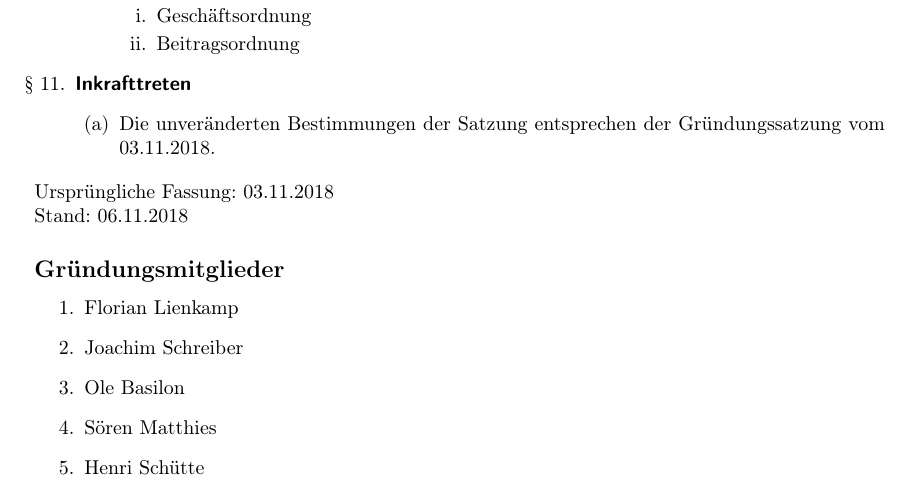
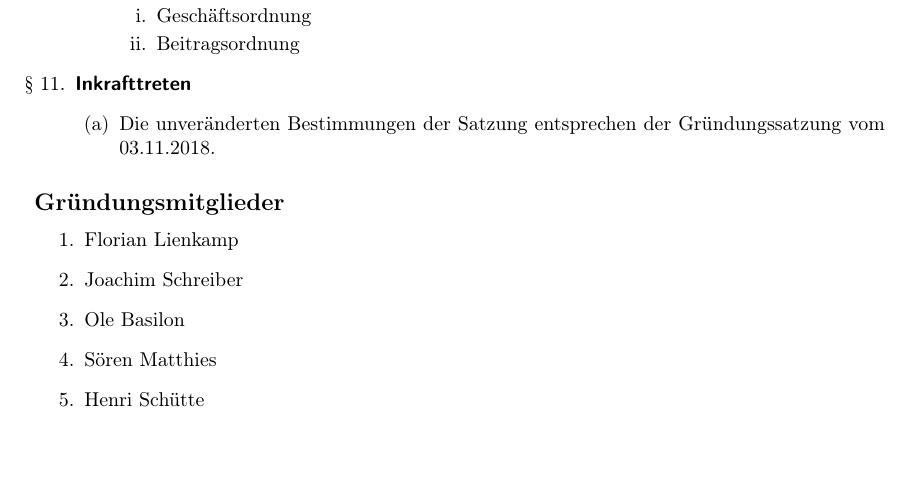
Before and after one commit to grothesk/lotterie, a LaTeX document (Vereinssatzung/lotterie_satzung.tex): part of page 3 of 3, cut so that both start at the same text, the shorter picture padded with empty space. Compiled offline with pdfLaTeX.

Commit message:
Korrektur

```diff
--- a/Vereinssatzung/lotterie_satzung.tex
+++ b/Vereinssatzung/lotterie_satzung.tex
@@ -126,8 +126,7 @@ Versammlungsleiter und dem Protokollführer zu unterzeichnen ist.
 \end{enumerate}
 
 \end{enumerate}
-Ursprüngliche Fassung: 03.11.2018\\
-Stand: 06.11.2018
+
 
 
 \subsection*{Gründungsmitglieder}
```
Also changed, not shown: Vereinssatzung/lotterie_satzung.pdf.
